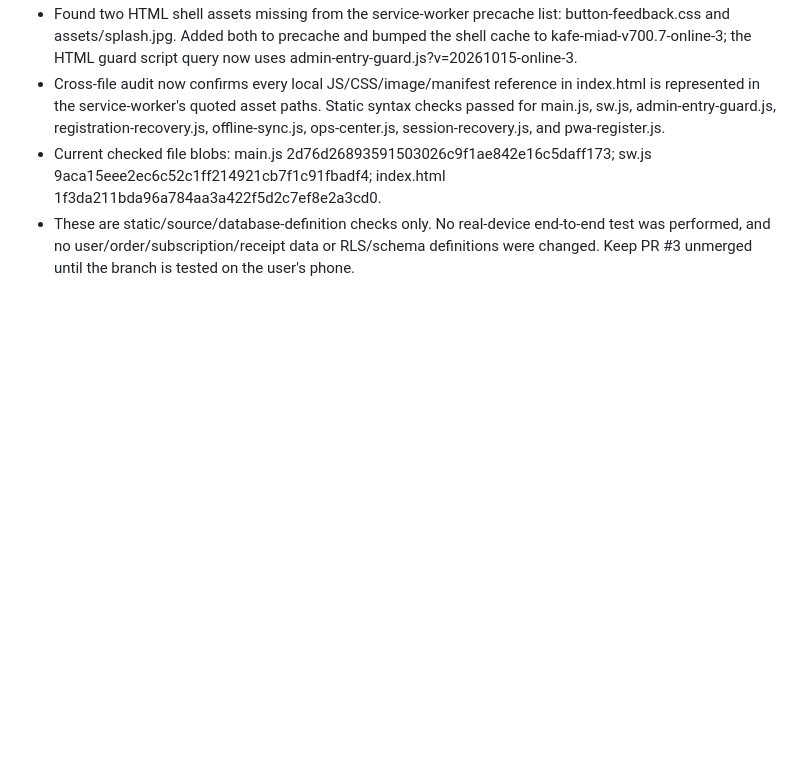
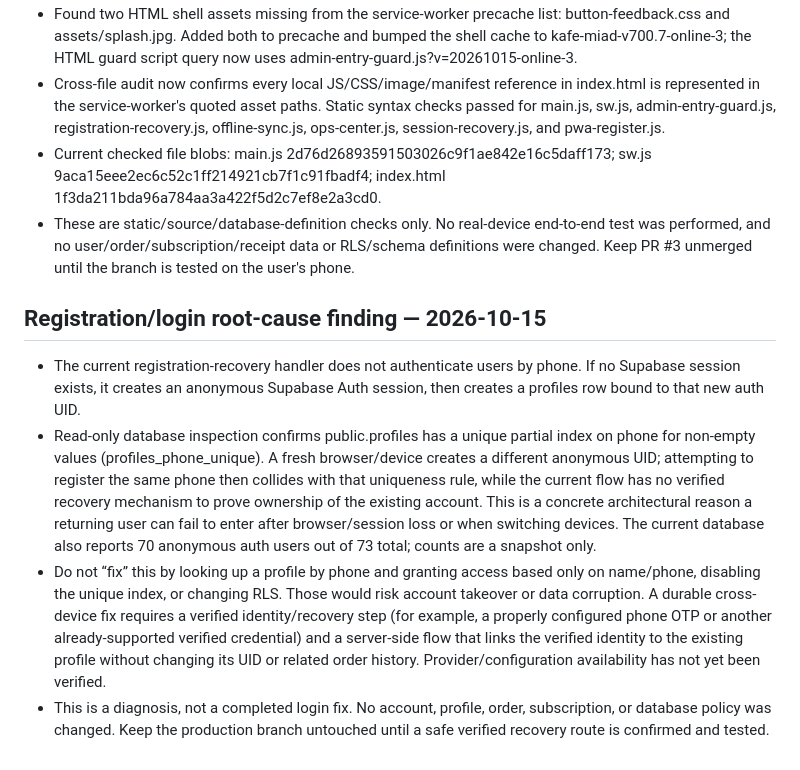
Before and after one commit to miadjaberi/cafesarketab_miad, a Markdown page: project-notes/SAFETY-CHECKPOINT-2026-10-15.md, the part around the change. Drawn GitHub-style; blank space fills up the shorter version.

Commit message:
Document anonymous-session account recovery blocker

```diff
--- a/project-notes/SAFETY-CHECKPOINT-2026-10-15.md
+++ b/project-notes/SAFETY-CHECKPOINT-2026-10-15.md
@@ -55,3 +55,10 @@
 - Cross-file audit now confirms every local JS/CSS/image/manifest reference in index.html is represented in the service-worker's quoted asset paths. Static syntax checks passed for main.js, sw.js, admin-entry-guard.js, registration-recovery.js, offline-sync.js, ops-center.js, session-recovery.js, and pwa-register.js.
 - Current checked file blobs: main.js 2d76d26893591503026c9f1ae842e16c5daff173; sw.js 9aca15eee2ec6c52c1ff214921cb7f1c91fbadf4; index.html 1f3da211bda96a784aa3a422f5d2c7ef8e2a3cd0.
 - These are static/source/database-definition checks only. No real-device end-to-end test was performed, and no user/order/subscription/receipt data or RLS/schema definitions were changed. Keep PR #3 unmerged until the branch is tested on the user's phone.
+
+
+## Registration/login root-cause finding — 2026-10-15
+- The current registration-recovery handler does not authenticate users by phone. If no Supabase session exists, it creates an anonymous Supabase Auth session, then creates a profiles row bound to that new auth UID.
+- Read-only database inspection confirms public.profiles has a unique partial index on phone for non-empty values (profiles_phone_unique). A fresh browser/device creates a different anonymous UID; attempting to register the same phone then collides with that uniqueness rule, while the current flow has no verified recovery mechanism to prove ownership of the existing account. This is a concrete architectural reason a returning user can fail to enter after browser/session loss or when switching devices. The current database also reports 70 anonymous auth users out of 73 total; counts are a snapshot only.
+- Do not “fix” this by looking up a profile by phone and granting access based only on name/phone, disabling the unique index, or changing RLS. Those would risk account takeover or data corruption. A durable cross-device fix requires a verified identity/recovery step (for example, a properly configured phone OTP or another already-supported verified credential) and a server-side flow that links the verified identity to the existing profile without changing its UID or related order history. Provider/configuration availability has not yet been verified.
+- This is a diagnosis, not a completed login fix. No account, profile, order, subscription, or database policy was changed. Keep the production branch untouched until a safe verified recovery route is confirmed and tested.
```
